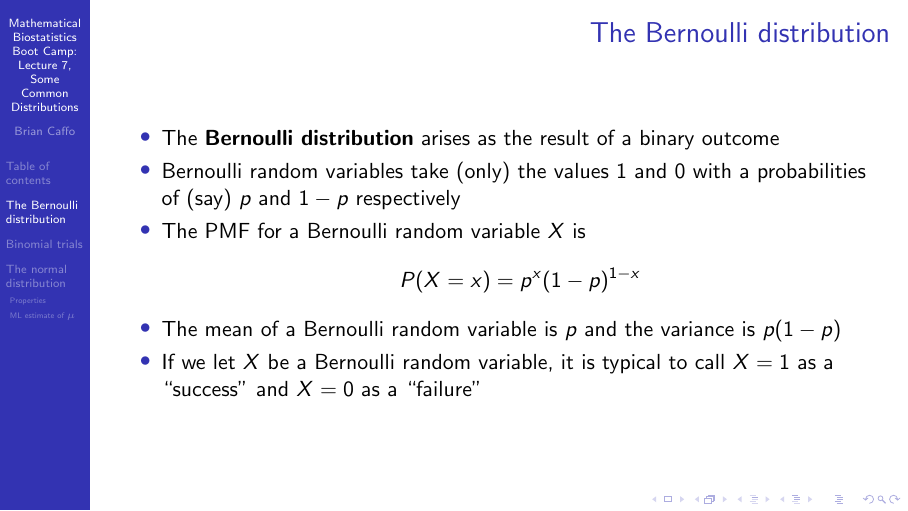
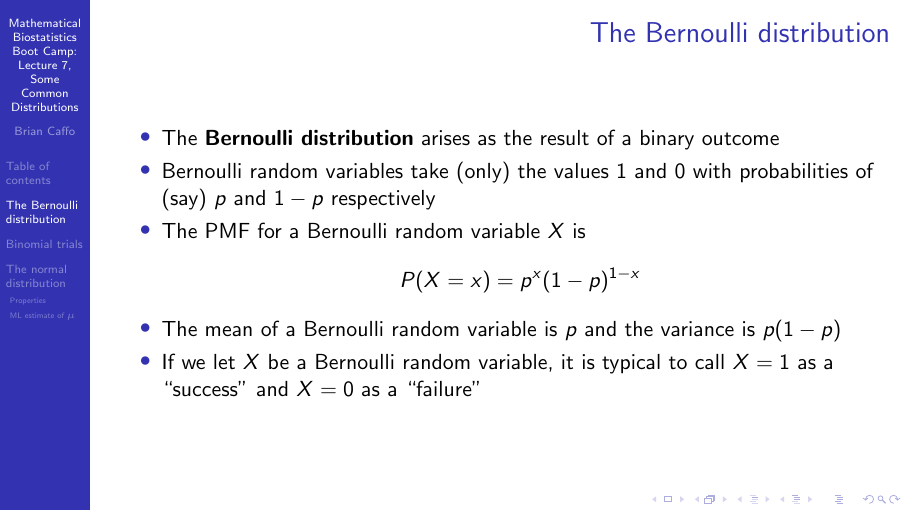
Before and after one commit to bcaffo/Caffo-Coursera, LaTeX slides (lecture7.tex): page 3 of 20. Compiled offline with pdfLaTeX.

Commit message:
Remove 'a' from in front of 'probabilities'.

```diff
--- a/lecture7.tex
+++ b/lecture7.tex
@@ -58,7 +58,7 @@
 \begin{itemize}
 \item The {\bf Bernoulli distribution} arises as the result of a
   binary outcome
-\item Bernoulli random variables take (only) the values 1 and 0 with a
+\item Bernoulli random variables take (only) the values 1 and 0 with
   probabilities of (say) $p$ and $1-p$ respectively
 \item The PMF for a Bernoulli random variable $X$ is
   $$P(X = x) =  p^x (1 - p)^{1 - x}$$
```
